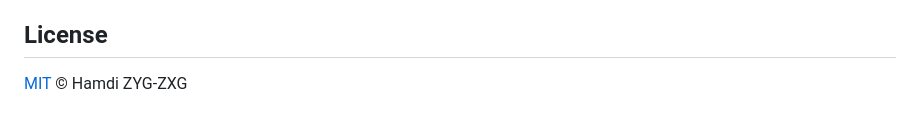
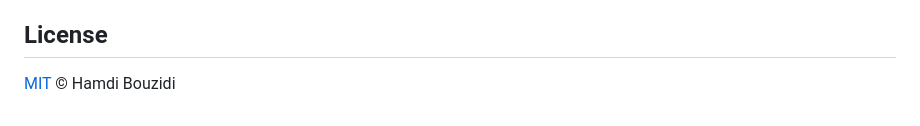
Before and after one commit to zznorthstar/learn-docker, a Markdown page: README.md, the part around the change. Drawn GitHub-style.

Commit message:
Update README.md
changed license to my real name

```diff
--- a/README.md
+++ b/README.md
@@ -149,4 +149,4 @@ Issues and PRs are welcome. Start with [CONTRIBUTING.md](CONTRIBUTING.md); pleas
 
 ## License
 
-[MIT](LICENSE) © Hamdi ZYG-ZXG
+[MIT](LICENSE) © Hamdi Bouzidi
```
